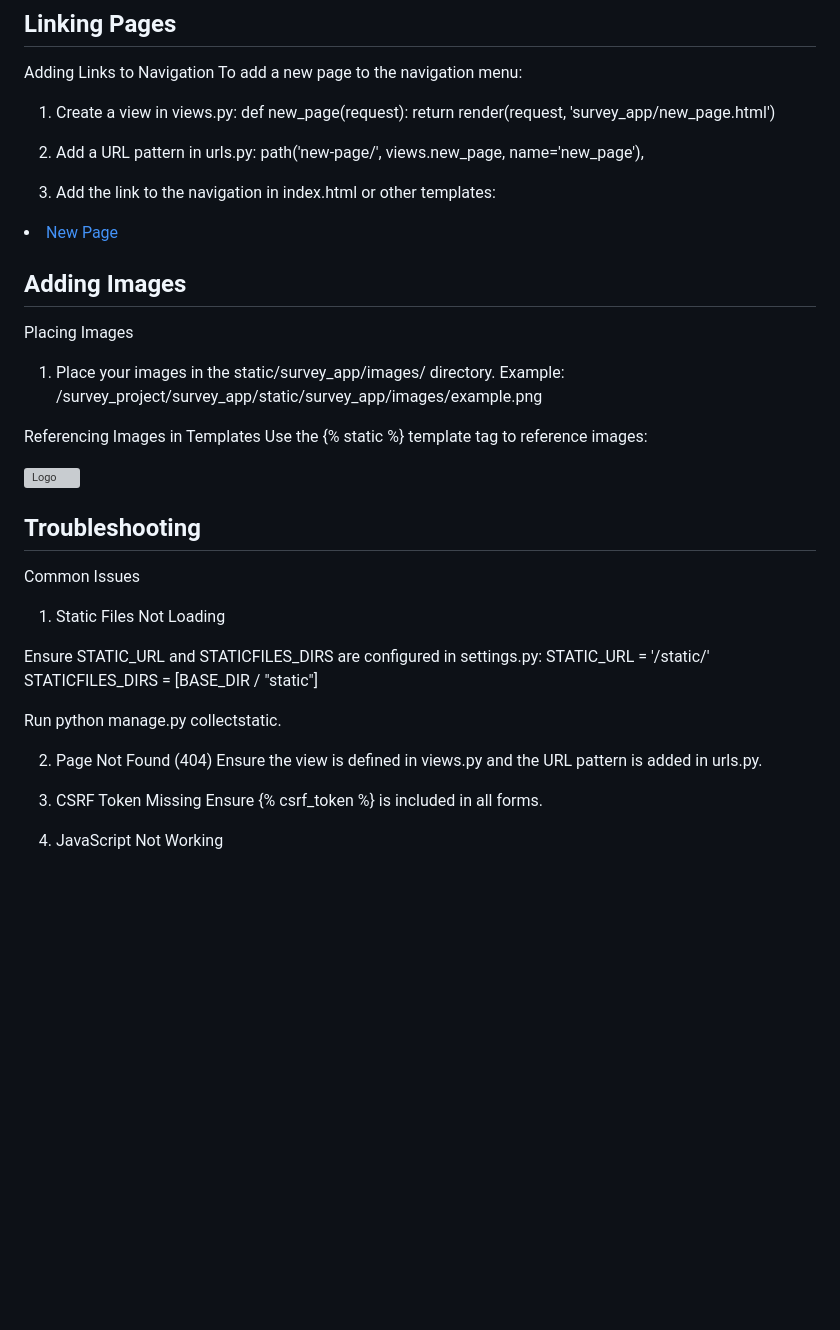
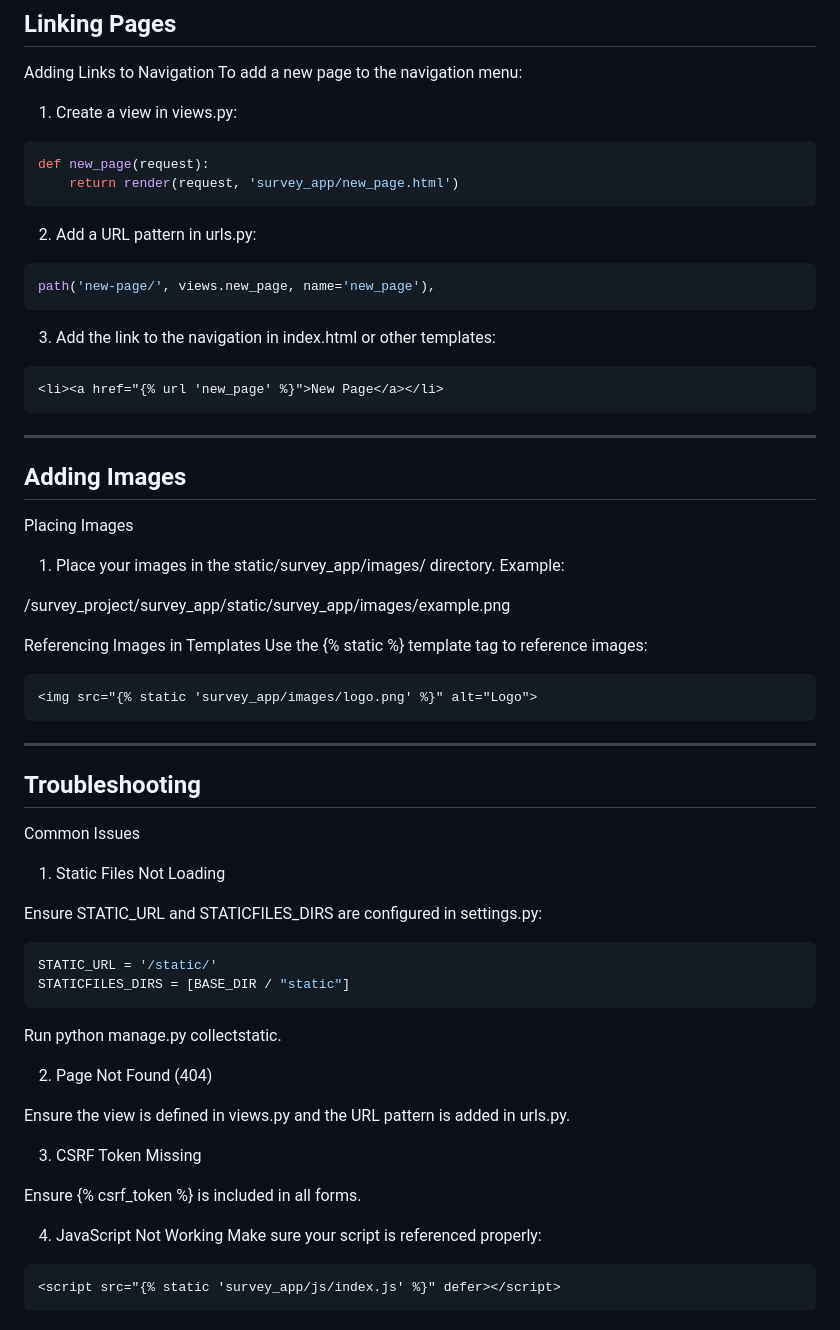
Before and after one commit to syfurrahman/Group_2-headstream-K-12-Mental_Health_Navigator_, a Markdown page: README.md, the part around the change printed below. Rendered like a GitHub page; blank space fills up the shorter version; grey boxes are pictures that could not be loaded.

````diff
--- a/README.md
+++ b/README.md
@@ -94,43 +126,63 @@ Adding Links to Navigation
 To add a new page to the navigation menu:
 
 1. Create a view in views.py:
+
+```python
 def new_page(request):
     return render(request, 'survey_app/new_page.html')
+```
 
 2. Add a URL pattern in urls.py:
+
+```python
 path('new-page/', views.new_page, name='new_page'),
+```
 
 3. Add the link to the navigation in index.html or other templates:
+
+```html
 <li><a href="{% url 'new_page' %}">New Page</a></li>
-
+```
+---
 ## Adding Images
 Placing Images
 
 1. Place your images in the static/survey_app/images/ directory. Example:
+
 /survey_project/survey_app/static/survey_app/images/example.png
 
 Referencing Images in Templates
 Use the {% static %} template tag to reference images:
 
+```html
 <img src="{% static 'survey_app/images/logo.png' %}" alt="Logo">
-
+```
+---
 ## Troubleshooting
 Common Issues
 
 1. Static Files Not Loading
 
 Ensure STATIC_URL and STATICFILES_DIRS are configured in settings.py:
+
+```bash
 STATIC_URL = '/static/'
 STATICFILES_DIRS = [BASE_DIR / "static"]
+```
 
 Run python manage.py collectstatic.
 
 2. Page Not Found (404)
+
 Ensure the view is defined in views.py and the URL pattern is added in urls.py.
 
 3. CSRF Token Missing
+
 Ensure {% csrf_token %} is included in all forms.
 
 4. JavaScript Not Working
+Make sure your script is referenced properly:
 
+```html
 <script src="{% static 'survey_app/js/index.js' %}" defer></script>
+```
````
Also changed, not shown: other parts of README.md (+41 -9 lines).
